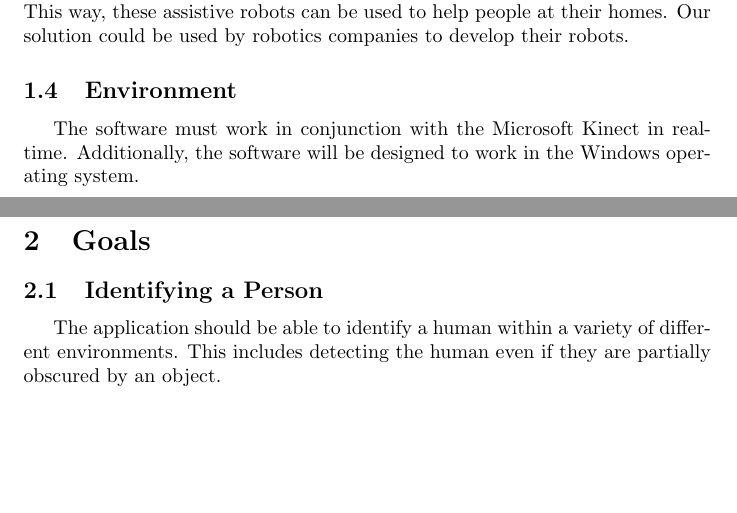
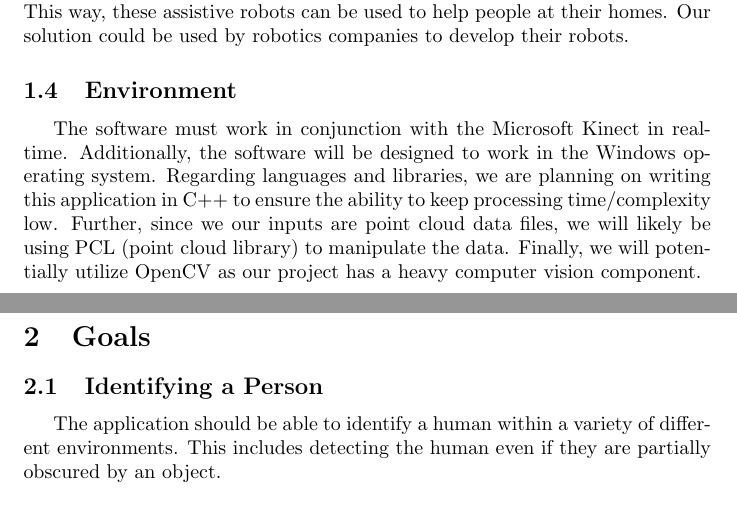
Before and after one commit to takhtart/PCD, a LaTeX document (docs/ProblemStatementAndGoals/ProblemStatement.tex): two parts of pages 2 and 3 of 10, joined at a grey line, cut so that both start at the same text, the shorter picture padded with empty space. Compiled offline with pdfLaTeX.

Commit message:
Updated Software Environment section (1.4) to include software language/libraries we are using. #73

```diff
--- a/docs/ProblemStatementAndGoals/ProblemStatement.tex
+++ b/docs/ProblemStatementAndGoals/ProblemStatement.tex
@@ -42,7 +42,7 @@ The software will have the input of .pcd (point cloud data) files. These files c
 Dr.Gary Bone wishes to create a solution for robots to recognize their surroundings and identify the spaces that are occupied by the people around them. This way, these assistive robots can be used to help people at their homes. Our solution could be used by robotics companies to develop their robots.
 
 \subsection{Environment}
-The software must work in conjunction with the Microsoft Kinect in real-time. Additionally, the software will be designed to work in the Windows operating system.
+The software must work in conjunction with the Microsoft Kinect in real-time. Additionally, the software will be designed to work in the Windows operating system. Regarding languages and libraries, we are planning on writing this application in C++ to ensure the ability to keep processing time/complexity low. Further, since we our inputs are point cloud data files, we will likely be using PCL (point cloud library) to manipulate the data. Finally, we will potentially utilize OpenCV as our project has a heavy computer vision component.
 
 \newpage
 \section{Goals}
```
